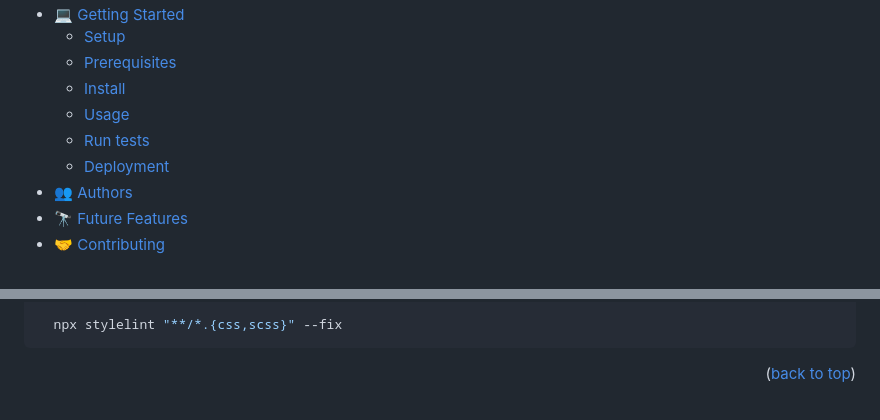
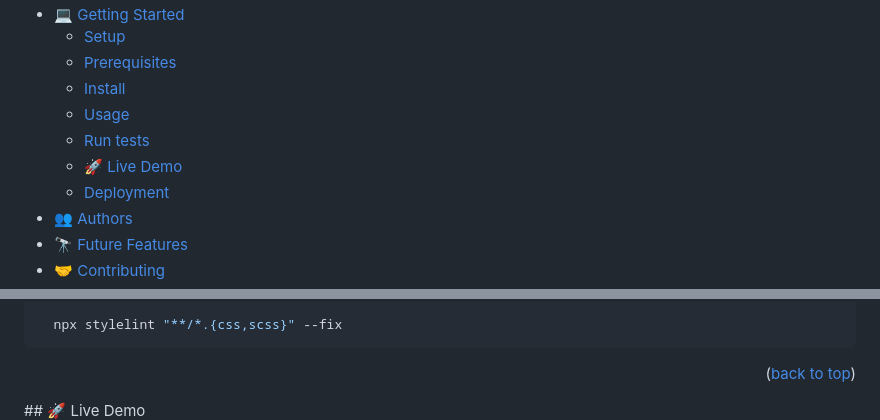
Before and after one commit to Young-Gaius/portfolio-setup, a Markdown page: README.md, 2 parts joined by grey strips. Rendered like a GitHub page; blank space fills up the shorter version.

Commit message:
added live demo on readme

```diff
--- a/README.md
+++ b/README.md
@@ -21,6 +21,7 @@
   - [Install](#install)
   - [Usage](#usage)
   - [Run tests](#run-tests)
+  - [🚀 Live Demo](#live-demo)
   - [Deployment](#deployment)
 - [👥 Authors](#authors)
 - [🔭 Future Features](#future-features)
@@ -109,4 +110,5 @@ To run tests, run the following command:
 
 
 <p align="right">(<a href="#readme-top">back to top</a>)</p>
+## 🚀 Live Demo <a name="live-demo"></a>
 
```
Also changed, not shown: other parts of README.md (+3 -0 lines).
